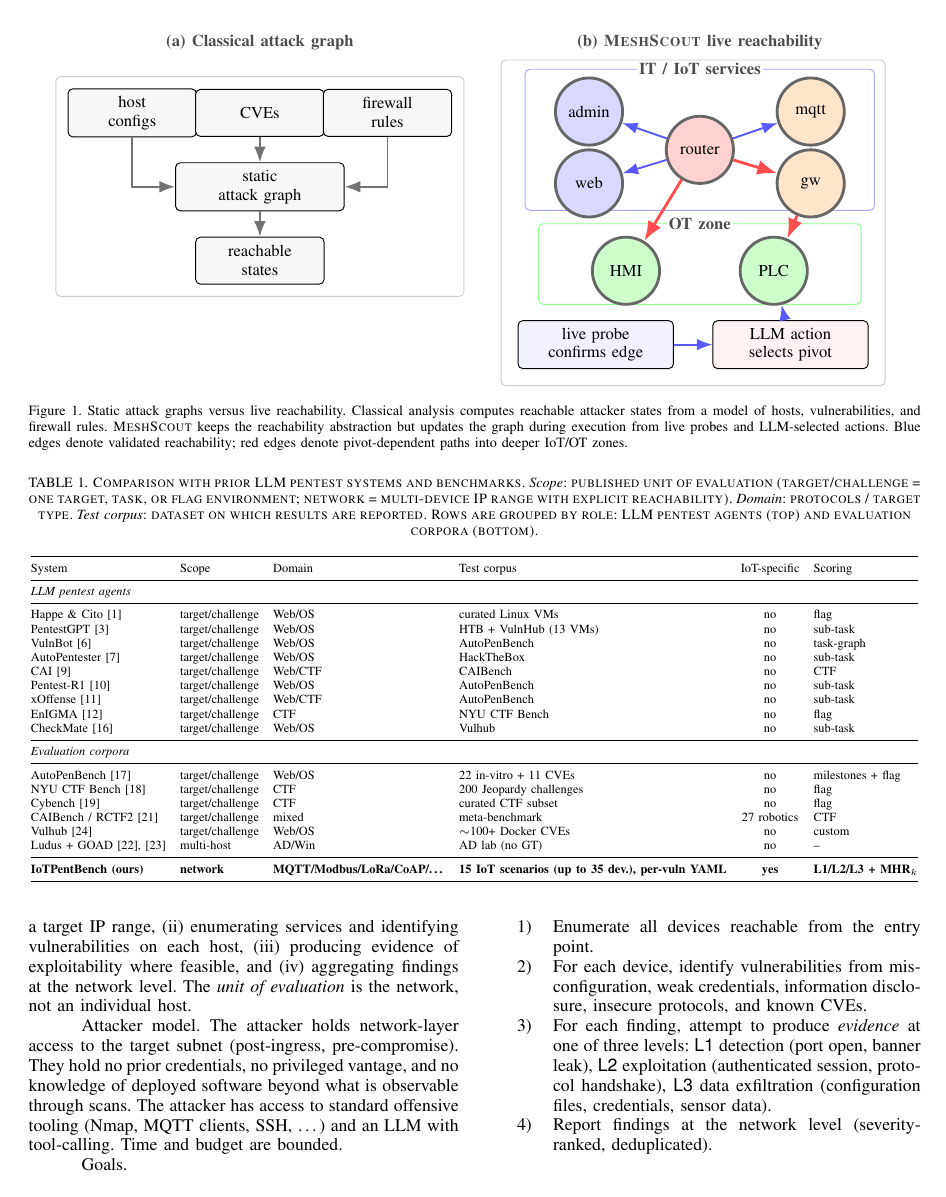
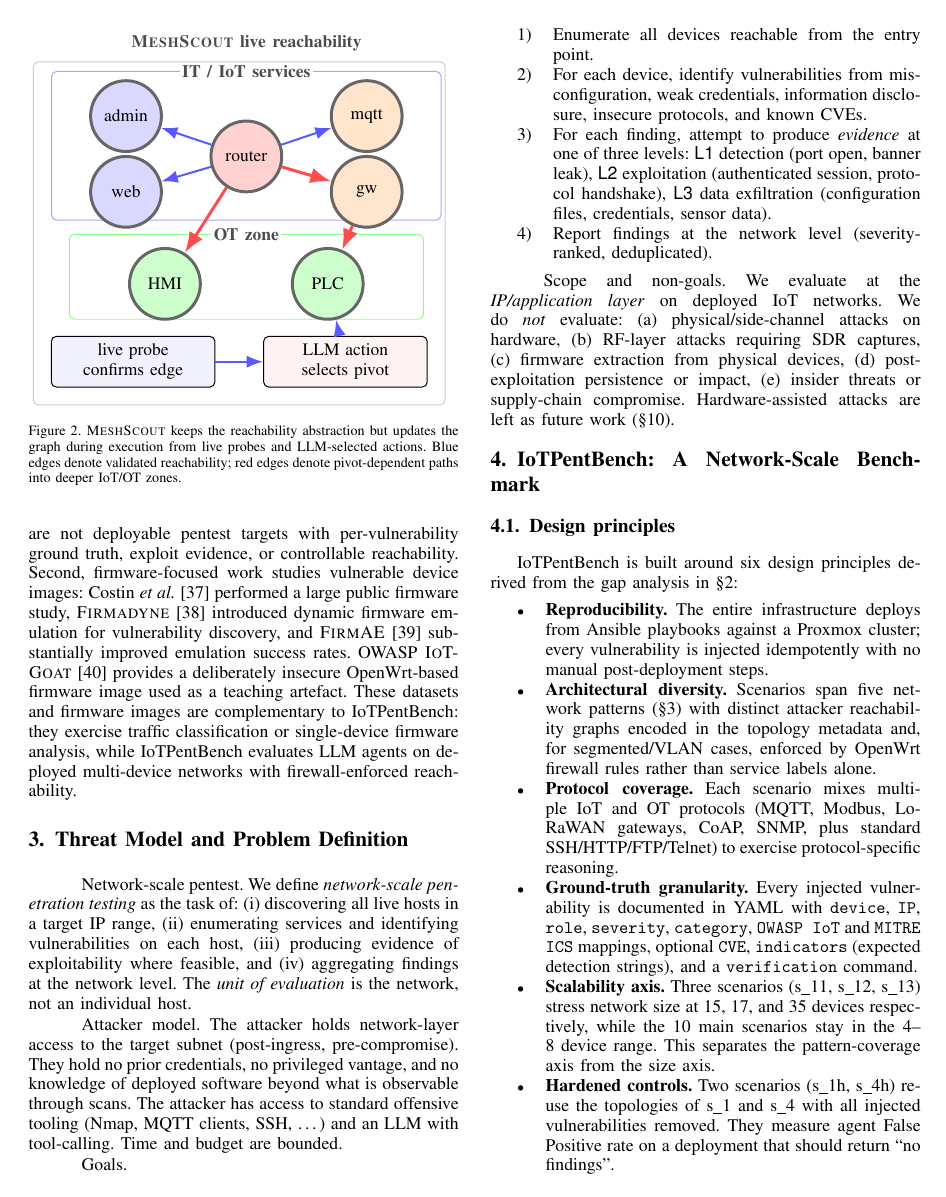
Before and after one commit to Tanguyvans/LANCE, a LaTeX paper (paper/paper_full.tex): page 3 of 11. Compiled offline with pdfLaTeX; a missing font is replaced by an installed copy or a similar font; a LaTeX package or settings file that is missing is left out.

Commit message:
Split live reachability figure

```diff
--- a/paper/paper_full.tex
+++ b/paper/paper_full.tex
@@ -262,8 +262,8 @@
                     fill=white, inner sep=1pt}
 ]
 
-% Static attack-graph side.
-\node[zlabel] at (1.9,1.05) {(a) Classical attack graph};
+% Static attack-graph.
+\node[zlabel] at (1.9,1.05) {Classical attack graph};
 \node[box] (cfg) at (0,0) {host\\configs};
 \node[box] (cve) at (1.9,0) {CVEs};
 \node[box] (fw) at (3.8,0) {firewall\\rules};
@@ -278,18 +282,37 @@
+\label{fig:static-attack-graph}
+\end{figure}
 
-% Live reachability side.
-\node[zlabel] at (8.45,1.05) {(b) \harnessname{} live reachability};
-\draw[blue!35, rounded corners=2pt] (5.85,0.65) rectangle (11.05,-1.45);
-\draw[green!45, rounded corners=2pt] (6.05,-1.65) rectangle (10.85,-2.85);
-\node[zonelabel] at (8.45,0.65) {IT / IoT services};
-\node[zonelabel] at (8.45,-1.65) {OT zone};
+\begin{figure}[t]
+\centering
+\resizebox{0.98\linewidth}{!}{%
+\begin{tikzpicture}[
+  font=\scriptsize,
+  >=Latex,
+  box/.style={draw, rounded corners=2pt, align=center, inner sep=3pt,
+              minimum height=7mm, fill=gray!6, text width=21mm},
+  dev/.style={circle, draw=black!60, very thick, align=center,
+              minimum size=10mm, inner sep=1pt, fill=white},
+  liveedge/.style={->, thick, draw=blue!65},
+  pivotedge/.style={->, very thick, draw=red!70},
+  zlabel/.style={font=\scriptsize\bfseries, text=black!70},
+  zonelabel/.style={font=\scriptsize\bfseries, text=black!70,
+                    fill=white, inner sep=1pt}
+]
 
-\node[dev, fill=red!18] (router) at (8.45,-0.55) {router};
-\node[dev, fill=blue!15] (admin) at (6.8,0.02) {admin};
-\node[dev, fill=blue!15] (web) at (6.8,-1.05) {web};
-\node[dev, fill=orange!20] (mqtt) at (10.1,0.02) {mqtt};
-\node[dev, fill=orange!20] (gw) at (10.1,-1.05) {gw};
-\node[dev, fill=green!20] (hmi) at (7.35,-2.35) {HMI};
-\node[dev, fill=green!20] (plc) at (9.55,-2.35) {PLC};
+% Live reachability.
+\node[zlabel] at (2.6,1.05) {\harnessname{} live reachability};
+\draw[blue!35, rounded corners=2pt] (-0.15,0.65) rectangle (5.35,-1.45);
+\draw[green!45, rounded corners=2pt] (0.1,-1.65) rectangle (5.1,-2.85);
+\node[zonelabel] at (2.6,0.65) {IT / IoT services};
+\node[zonelabel] at (2.6,-1.65) {OT zone};
+
+\node[dev, fill=red!18] (router) at (2.6,-0.55) {router};
+\node[dev, fill=blue!15] (admin) at (0.9,0.02) {admin};
+\node[dev, fill=blue!15] (web) at (0.9,-1.05) {web};
+\node[dev, fill=orange!20] (mqtt) at (4.3,0.02) {mqtt};
+\node[dev, fill=orange!20] (gw) at (4.3,-1.05) {gw};
+\node[dev, fill=green!20] (hmi) at (1.45,-2.35) {HMI};
+\node[dev, fill=green!20] (plc) at (3.75,-2.35) {PLC};
 
 \draw[liveedge] (router) -- (admin);
 \draw[liveedge] (router) -- (web);
@@ -307,10 +330,8 @@
 
 \end{tikzpicture}
 }
-\caption{Static attack graphs versus live reachability. Classical analysis
-computes reachable attacker states from a model of hosts, vulnerabilities,
-and firewall rules. \harnessname{} keeps the reachability abstraction but
-updates the graph during execution from live probes and LLM-selected
-actions. Blue edges denote validated reachability; red edges denote
-pivot-dependent paths into deeper IoT/OT zones.}
+\caption{\harnessname{} keeps the reachability abstraction but updates the
+graph during execution from live probes and LLM-selected actions. Blue
+edges denote validated reachability; red edges denote pivot-dependent
+paths into deeper IoT/OT zones.}
 \label{fig:live-reachability}
```
Also changed, not shown: paper/paper_full.pdf, paper/paper_full.tex (14 more changed lines).
